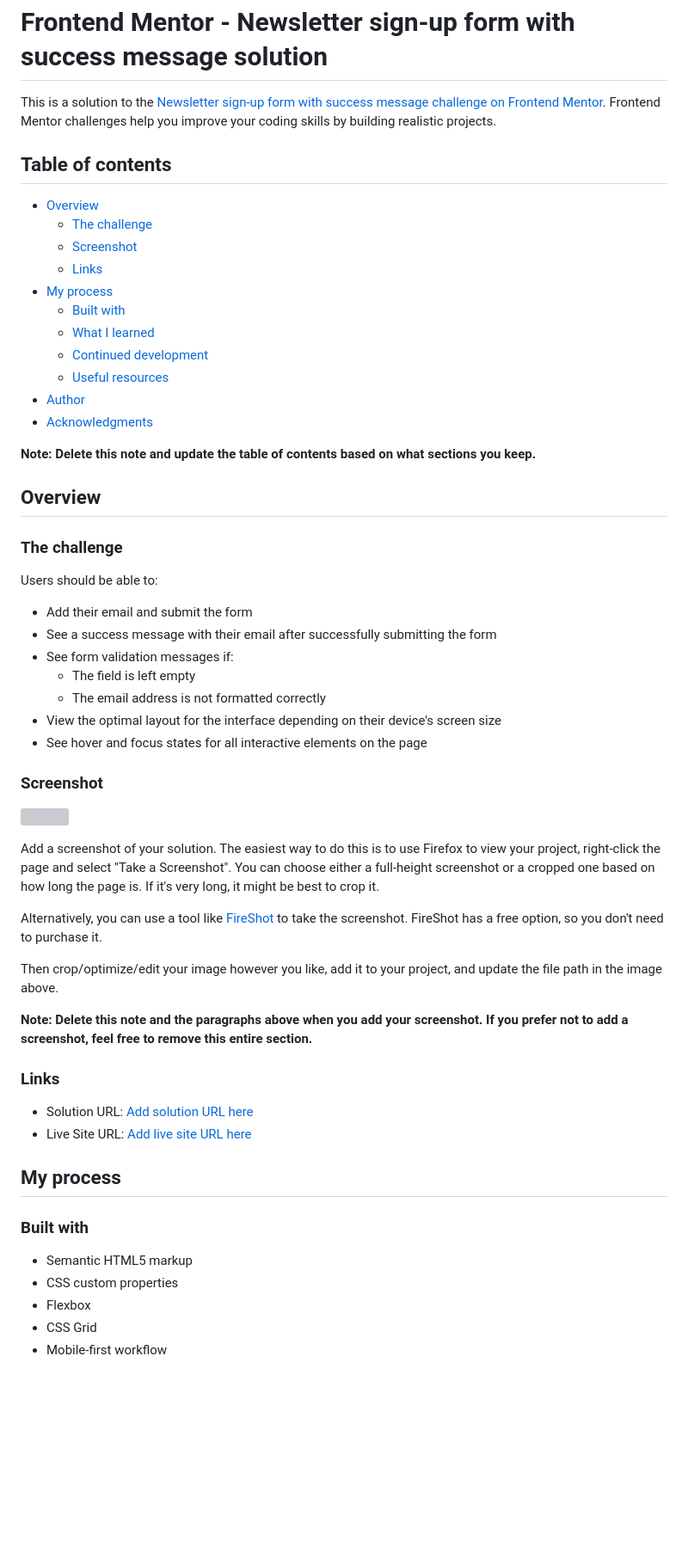
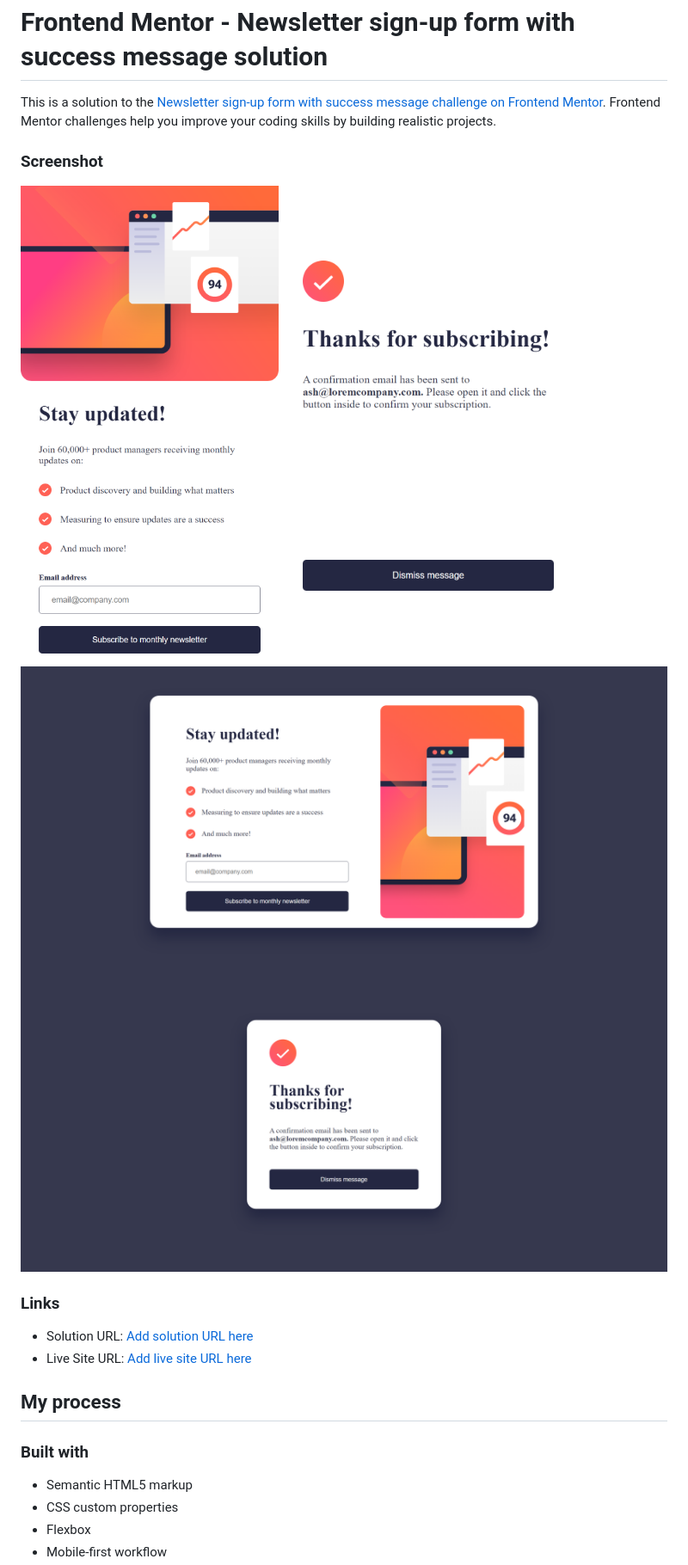
Before and after one commit to Wariboko65/news_letter_success_message, a Markdown page: README-template.md, the part around the change printed below. Shown: that part at 86% size. Rendered like a GitHub page; pictures changed too: desktopPreview.png (added), desktopSuccess.png (added), mobilePreview.png (added); blank space fills up the shorter version; grey boxes are pictures that could not be loaded.

```diff
--- a/README-template.md
+++ b/README-template.md
@@ -2,47 +2,12 @@
 
 This is a solution to the [Newsletter sign-up form with success message challenge on Frontend Mentor](https://www.frontendmentor.io/challenges/newsletter-signup-form-with-success-message-3FC1AZbNrv). Frontend Mentor challenges help you improve your coding skills by building realistic projects.
 
-## Table of contents
-
-- [Overview](#overview)
-  - [The challenge](#the-challenge)
-  - [Screenshot](#screenshot)
-  - [Links](#links)
-- [My process](#my-process)
-  - [Built with](#built-with)
-  - [What I learned](#what-i-learned)
-  - [Continued development](#continued-development)
-  - [Useful resources](#useful-resources)
-- [Author](#author)
-- [Acknowledgments](#acknowledgments)
-
-**Note: Delete this note and update the table of contents based on what sections you keep.**
-
-## Overview
-
-### The challenge
-
-Users should be able to:
-
-- Add their email and submit the form
-- See a success message with their email after successfully submitting the form
-- See form validation messages if:
-  - The field is left empty
-  - The email address is not formatted correctly
-- View the optimal layout for the interface depending on their device's screen size
-- See hover and focus states for all interactive elements on the page
-
 ### Screenshot
 
-![](./screenshot.jpg)
-
-Add a screenshot of your solution. The easiest way to do this is to use Firefox to view your project, right-click the page and select "Take a Screenshot". You can choose either a full-height screenshot or a cropped one based on how long the page is. If it's very long, it might be best to crop it.
-
-Alternatively, you can use a tool like [FireShot](https://getfireshot.com/) to take the screenshot. FireShot has a free option, so you don't need to purchase it.
-
-Then crop/optimize/edit your image however you like, add it to your project, and update the file path in the image above.
-
-**Note: Delete this note and the paragraphs above when you add your screenshot. If you prefer not to add a screenshot, feel free to remove this entire section.**
+![](mobilePreview.png)
+![](mobileSuccess.png)
+![](desktopPreview.png)
+![](desktopSuccess.png)
 
 ### Links
 
@@ -56,5 +21,4 @@ Then crop/optimize/edit your image however you like, add it to your project, and
 - Semantic HTML5 markup
 - CSS custom properties
 - Flexbox
-- CSS Grid
 - Mobile-first workflow
```
Also changed, not shown: other parts of README-template.md (+3 -53 lines), README.md (deleted, +0 -99 lines).
